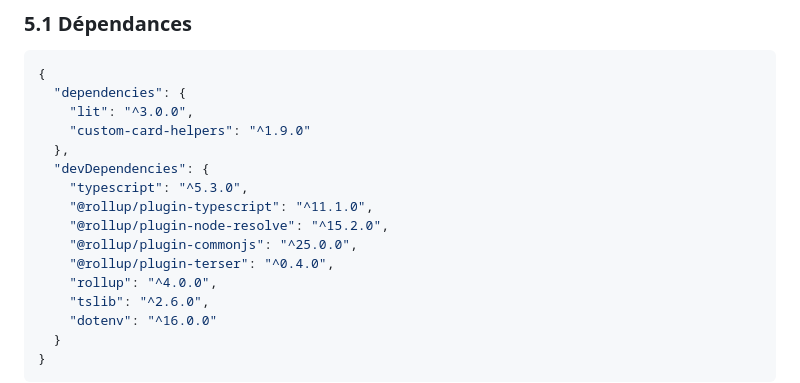
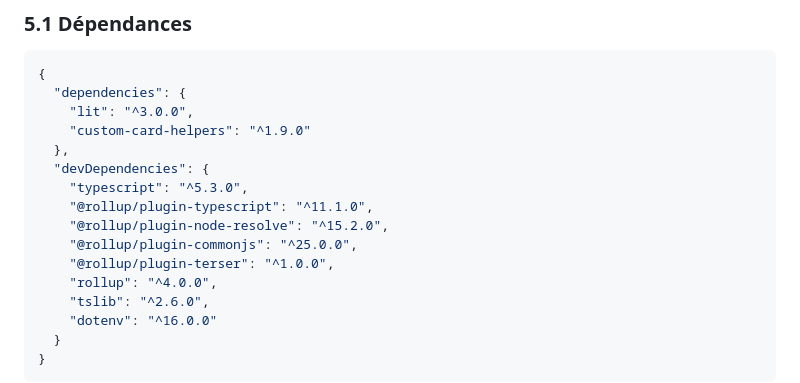
Before and after one commit to JohannBlais/lovelace-floor-navigator, a Markdown page: docs/SPEC.md, the part around the change. Drawn GitHub-style.

Commit message:
docs: bump @rollup/plugin-terser to ^1.0.0 in SPEC
Aligne la section 5.1 avec le package.json après le merge de Dependabot
PR #1 (security fix transitif sur serialize-javascript GHSA-qj8w-gfj5-8c6v).

Co-Authored-By: Claude Opus 4.7 (1M context) <noreply@anthropic.com>

```diff
--- a/docs/SPEC.md
+++ b/docs/SPEC.md
@@ -478,7 +478,7 @@ Exemple :
     "@rollup/plugin-typescript": "^11.1.0",
     "@rollup/plugin-node-resolve": "^15.2.0",
     "@rollup/plugin-commonjs": "^25.0.0",
-    "@rollup/plugin-terser": "^0.4.0",
+    "@rollup/plugin-terser": "^1.0.0",
     "rollup": "^4.0.0",
     "tslib": "^2.6.0",
     "dotenv": "^16.0.0"
```
